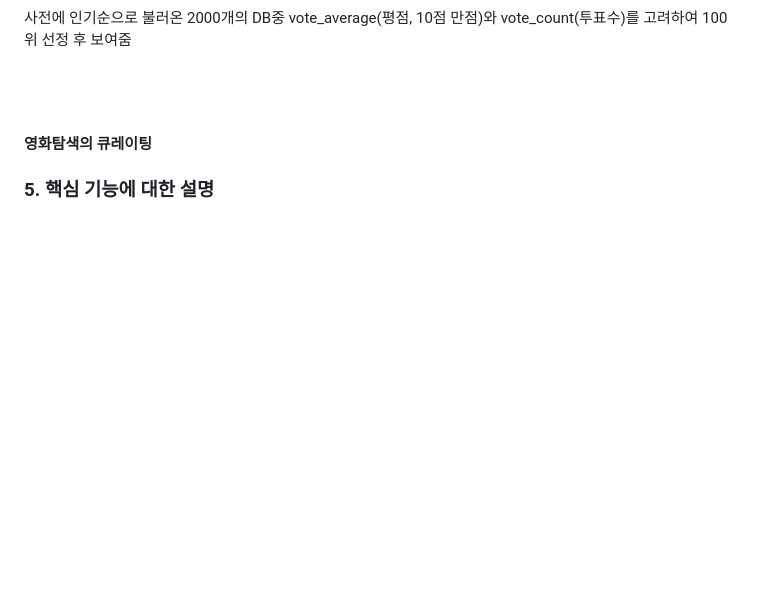
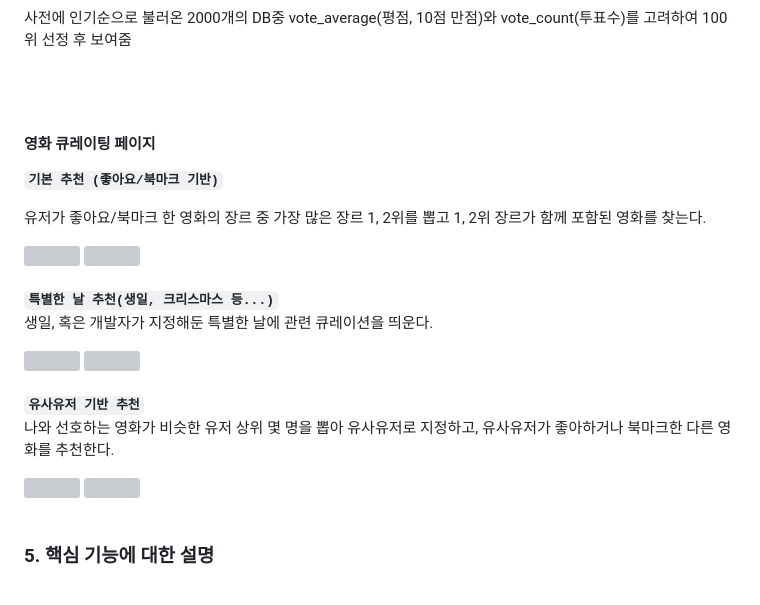
Before and after one commit to doh3e/cineMATE, a Markdown page: README.md, the part around the change. GitHub-like rendering; blank space fills up the shorter version; grey boxes are pictures that could not be loaded.

```diff
--- a/README.md
+++ b/README.md
@@ -97,7 +97,23 @@
 <p>사전에 인기순으로 불러온 2000개의 DB중 vote_average(평점, 10점 만점)와 vote_count(투표수)를 고려하여 100위 선정 후 보여줌</p>
 <br><br>
 
-#### 영화탐색의 큐레이팅
+#### 영화 큐레이팅 페이지
+
+<code><b>기본 추천 (좋아요/북마크 기반)</b></code><br>
+<p>유저가 좋아요/북마크 한 영화의 장르 중 가장 많은 장르 1, 2위를 뽑고 1, 2위 장르가 함께 포함된 영화를 찾는다.</p>
+<img src="https://github.com/user-attachments/assets/65ff2283-d464-4973-93d8-064493fd0b3b" width=900>
+<img src="https://github.com/user-attachments/assets/0fe4b454-ffff-4abb-8964-6ace3fedd91d" width=900>
+<br><br>
+<code><b>특별한 날 추천(생일, 크리스마스 등...)</b></code><br>
+<p>생일, 혹은 개발자가 지정해둔 특별한 날에 관련 큐레이션을 띄운다.</p>
+<img src="https://github.com/user-attachments/assets/8dd58157-df47-4ef8-8ada-72f412b21025" width=900>
+<img src="https://github.com/user-attachments/assets/9ebf25b5-3adc-4bb4-b022-83de6b09bb63" width=900>
+<br><br>
+<code><b>유사유저 기반 추천</b></code><br>
+<p>나와 선호하는 영화가 비슷한 유저 상위 몇 명을 뽑아 유사유저로 지정하고, 유사유저가 좋아하거나 북마크한 다른 영화를 추천한다.</p>
+<img src="https://github.com/user-attachments/assets/612ea7e6-bfd2-473a-87e5-a886f193cdc0" width=900>
+<img src="https://github.com/user-attachments/assets/102f7ac8-70a3-4547-b7f6-a2cb769052e2" width=900>
+<br><br>
 
 ### 5. 핵심 기능에 대한 설명
   <br>
```
